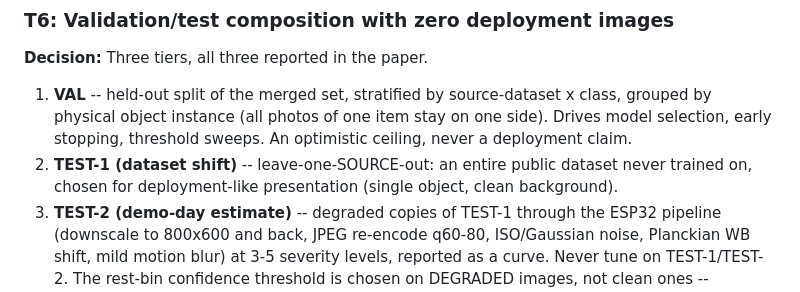
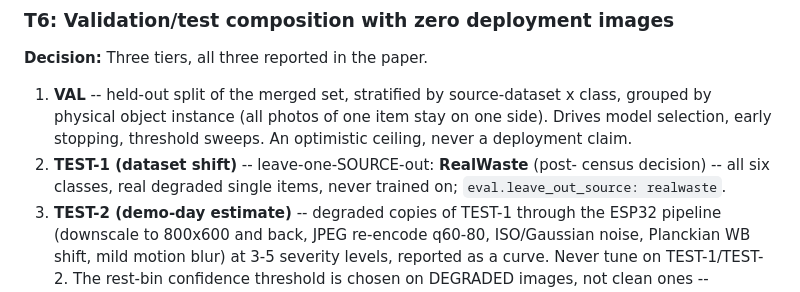
Before and after one commit to tr4m0ryp/TrashMonkey, a Markdown page: research/yolo11-waste-detection-finetune.md, the part around the change. GitHub-like rendering.

Commit message:
docs(research): specify RealWaste as TEST-1 post-census

```diff
--- a/research/yolo11-waste-detection-finetune.md
+++ b/research/yolo11-waste-detection-finetune.md
@@ -202,9 +202,9 @@ calibrate once a real ESP32-CAM frame sample exists.
    class, grouped by physical object instance (all photos of one item stay on
    one side). Drives model selection, early stopping, threshold sweeps. An
    optimistic ceiling, never a deployment claim.
-2. **TEST-1 (dataset shift)** -- leave-one-SOURCE-out: an entire public dataset
-   never trained on, chosen for deployment-like presentation (single object,
-   clean background).
+2. **TEST-1 (dataset shift)** -- leave-one-SOURCE-out: **RealWaste** (post-
+   census decision) -- all six classes, real degraded single items, never
+   trained on; `eval.leave_out_source: realwaste`.
 3. **TEST-2 (demo-day estimate)** -- degraded copies of TEST-1 through the
    ESP32 pipeline (downscale to 800x600 and back, JPEG re-encode q60-80,
    ISO/Gaussian noise, Planckian WB shift, mild motion blur) at 3-5 severity
```
